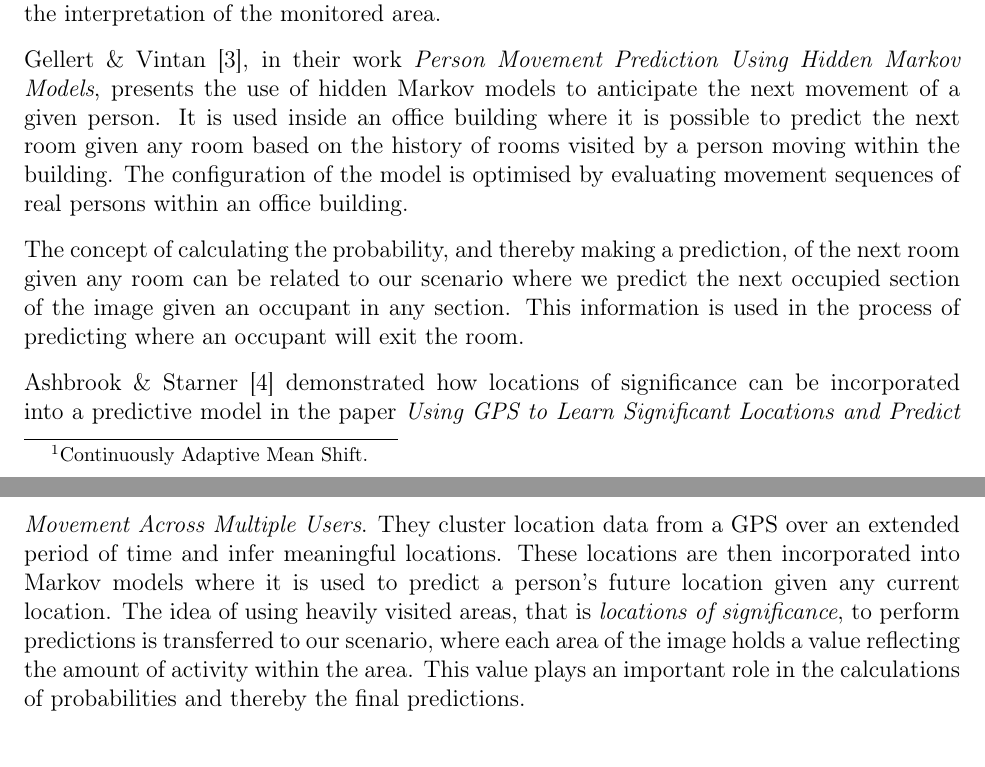
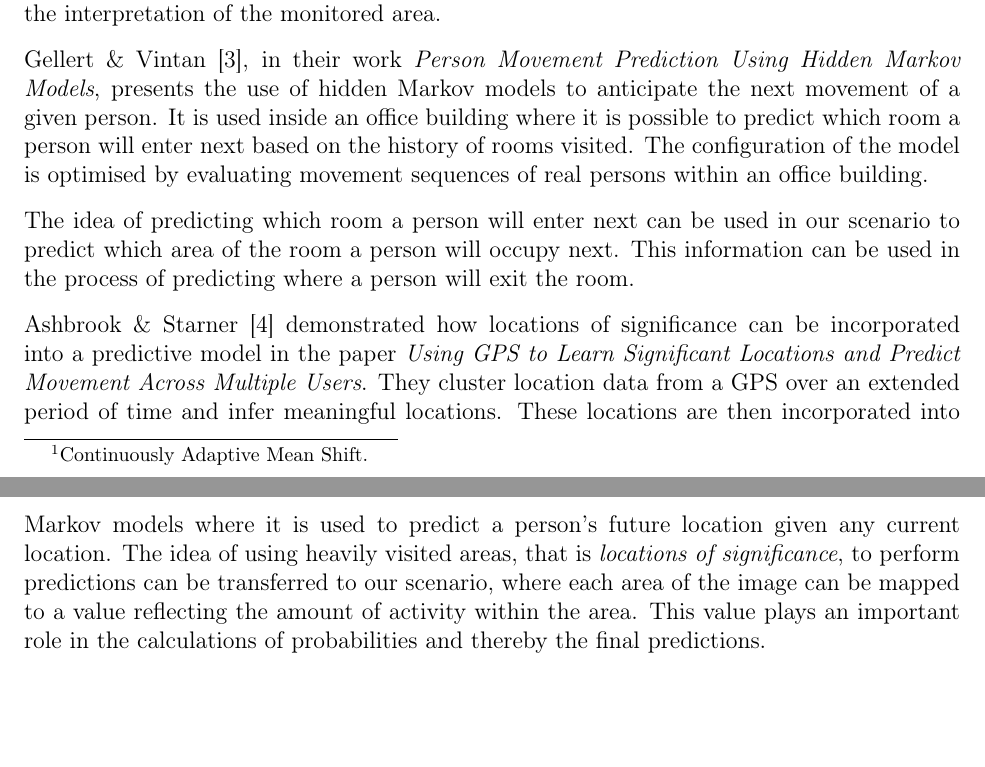
Before and after one commit to traysa/GSD_Report, a LaTeX thesis (Report/Occupancy Analyzer Report.tex, which reads Report/chapters/introduction.tex): two parts of pages 9 and 10 of 91, joined at a grey line, cut so that both start at the same text, the shorter picture padded with empty space. Compiled offline with pdfLaTeX.

Commit message:
Updated related work about prediction to include Aslaks feedback point 5 + formulations.

```diff
--- a/Report/chapters/introduction.tex
+++ b/Report/chapters/introduction.tex
@@ -72,11 +72,11 @@ Aditi Jog \& Shirish Halbe~\cite{jog_halbe}, in their paper \emph{Multiple Objec
 
 This approach applies to the first part of our problem, namely detecting and tracking people in the monitored area. We can build upon this approach as the implementation of it is quite simple yet flexible and adaptive. Moreover, it eliminates the need to worry about fluctuations in lighting and other unpredictable changes in the background that may corrupt the interpretation of the monitored area.
 
-Gellert \& Vintan~\cite{gellert}, in their work \emph{Person Movement Prediction Using Hidden Markov Models}, presents the use of hidden Markov models to anticipate the next movement of a given person. It is used inside an office building where it is possible to predict the next room given any room based on the history of rooms visited by a person moving within the building. The configuration of the model is optimised by evaluating movement sequences of real persons within an office building.
+Gellert \& Vintan~\cite{gellert}, in their work \emph{Person Movement Prediction Using Hidden Markov Models}, presents the use of hidden Markov models to anticipate the next movement of a given person. It is used inside an office building where it is possible to predict which room a person will enter next based on the history of rooms visited. The configuration of the model is optimised by evaluating movement sequences of real persons within an office building.
 
-The concept of calculating the probability, and thereby making a prediction, of the next room given any room can be related to our scenario where we predict the next occupied section of the image given an occupant in any section. This information is used in the process of predicting where an occupant will exit the room.
+The idea of predicting which room a person will enter next can be used in our scenario to predict which area of the room a person will occupy next. This information can be used in the process of predicting where a person will exit the room.
 
-Ashbrook \& Starner~\cite{ashbrook} demonstrated how locations of significance can be incorporated into a predictive model in the paper \emph{Using GPS to Learn Significant Locations and Predict Movement Across Multiple Users}. They cluster location data from a GPS over an extended period of time and infer meaningful locations. These locations are then incorporated into Markov models where it is used to predict a person's future location given any current location. The idea of using heavily visited areas, that is \emph{locations of significance}, to perform predictions is transferred to our scenario, where each area of the image holds a value reflecting the amount of activity within the area. This value plays an important role in the calculations of probabilities and thereby the final predictions.
+Ashbrook \& Starner~\cite{ashbrook} demonstrated how locations of significance can be incorporated into a predictive model in the paper \emph{Using GPS to Learn Significant Locations and Predict Movement Across Multiple Users}. They cluster location data from a GPS over an extended period of time and infer meaningful locations. These locations are then incorporated into Markov models where it is used to predict a person's future location given any current location. The idea of using heavily visited areas, that is \emph{locations of significance}, to perform predictions can be transferred to our scenario, where each area of the image can be mapped to a value reflecting the amount of activity within the area. This value plays an important role in the calculations of probabilities and thereby the final predictions.
 
 \section{Approach}
 
```
Also changed, not shown: 1 other file.
